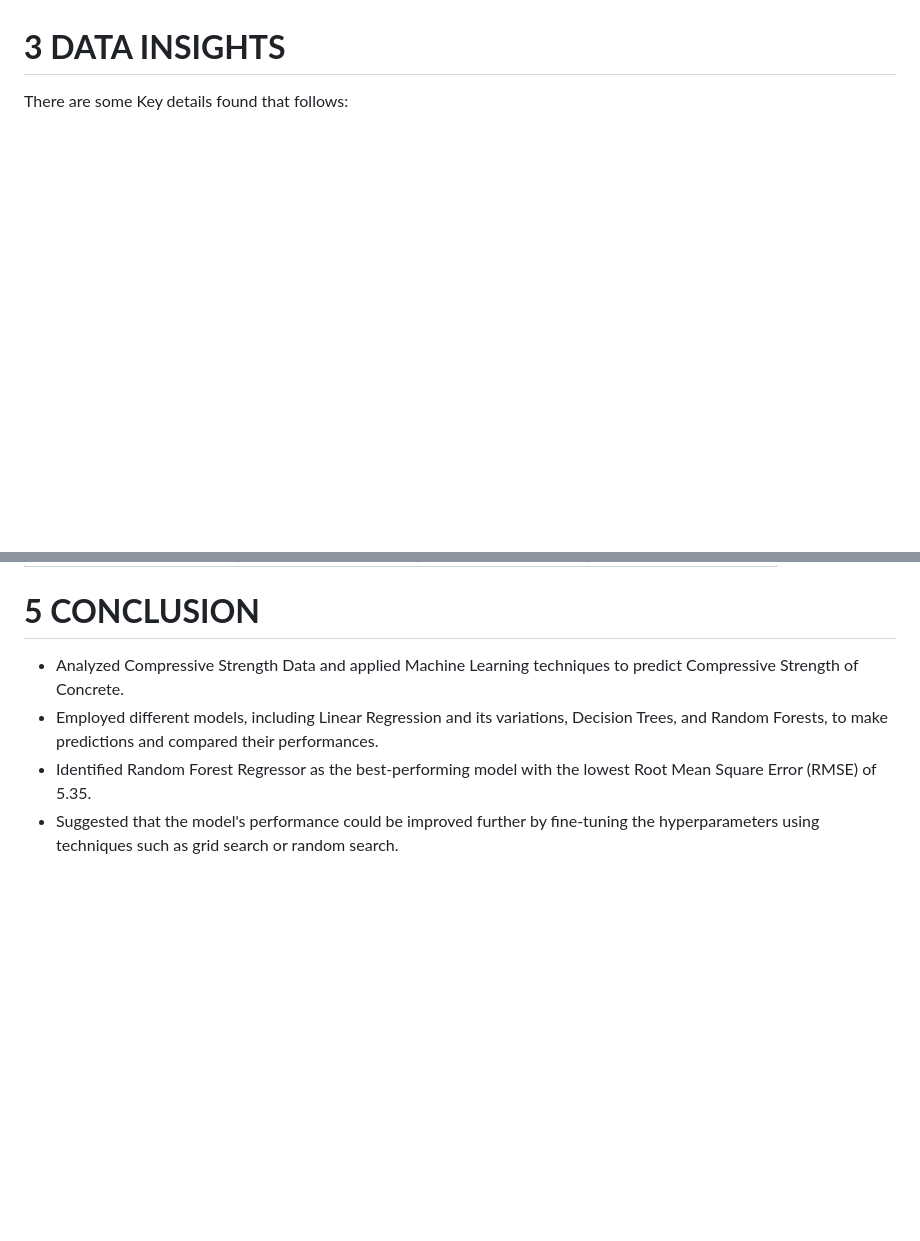
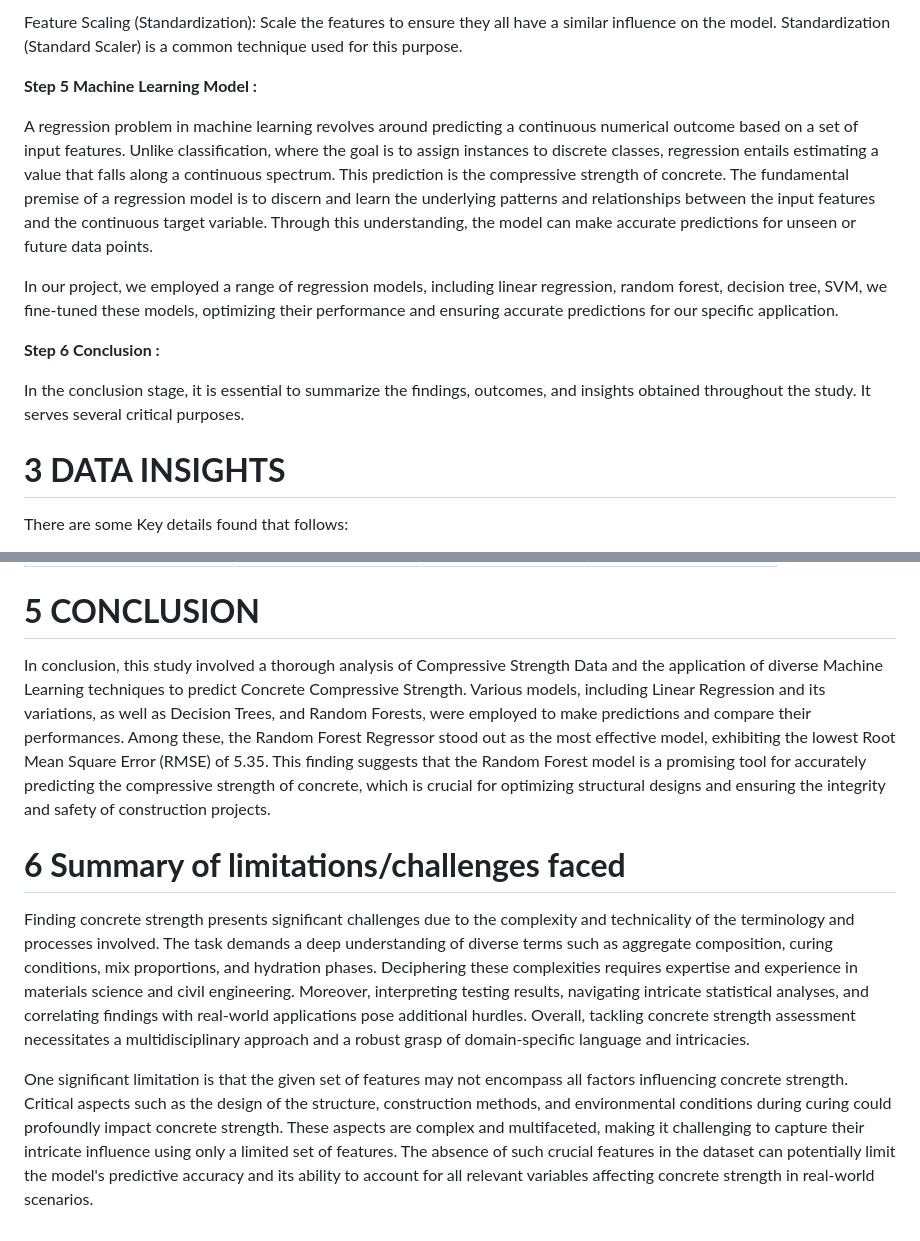
Before and after one commit to Jaydeep1-Chotaliya/Concrete_Strength_Prediction, a Markdown page: README.md, 2 parts joined by grey strips. Drawn GitHub-style; blank space fills up the shorter version.

```diff
--- a/README.md
+++ b/README.md
@@ -38,3 +64,15 @@ In conclusion stage which the generation capacity model is tested using unseen d
+Feature Scaling (Standardization):
+Scale the features to ensure they all have a similar influence on the model. Standardization (Standard Scaler) is a common technique used for this purpose.
+
+**Step 5 Machine Learning Model :**
+
+A regression problem in machine learning revolves around predicting a continuous numerical outcome based on a set of input features. Unlike classification, where the goal is to assign instances to discrete classes, regression entails estimating a value that falls along a continuous spectrum. This prediction is the compressive strength of concrete. The fundamental premise of a regression model is to discern and learn the underlying patterns and relationships between the input features and the continuous target variable. Through this understanding, the model can make accurate predictions for unseen or future data points.
+
+In our project, we employed a range of regression models, including linear regression, random forest, decision tree, SVM, we fine-tuned these models, optimizing their performance and ensuring accurate predictions for our specific application.
+
+**Step 6 Conclusion :**
+
+In the conclusion stage, it is essential to summarize the findings, outcomes, and insights obtained throughout the study. It serves several critical purposes.
 
 # **3 DATA INSIGHTS**
 
@@ -68,7 +106,10 @@ According to the pairplot it clearly visible that strength of concrete column is
 
 # **5 CONCLUSION**
 
-* Analyzed Compressive Strength Data and applied Machine Learning techniques to predict Compressive Strength of Concrete.
-* Employed different models, including Linear Regression and its variations, Decision Trees, and Random Forests, to make predictions and compared their performances.
-* Identified Random Forest Regressor as the best-performing model with the lowest Root Mean Square Error (RMSE) of 5.35.
-* Suggested that the model's performance could be improved further by fine-tuning the hyperparameters using techniques such as grid search or random search.
+In conclusion, this study involved a thorough analysis of Compressive Strength Data and the application of diverse Machine Learning techniques to predict Concrete Compressive Strength. Various models, including Linear Regression and its variations, as well as Decision Trees, and Random Forests, were employed to make predictions and compare their performances. Among these, the Random Forest Regressor stood out as the most effective model, exhibiting the lowest Root Mean Square Error (RMSE) of 5.35. This finding suggests that the Random Forest model is a promising tool for accurately predicting the compressive strength of concrete, which is crucial for optimizing structural designs and ensuring the integrity and safety of construction projects.
+
+# **6 Summary of limitations/challenges faced**
+
+ Finding concrete strength presents significant challenges due to the complexity and technicality of the terminology and processes involved. The task demands a deep understanding of diverse terms such as aggregate composition, curing conditions, mix proportions, and hydration phases. Deciphering these complexities requires expertise and experience in materials science and civil engineering. Moreover, interpreting testing results, navigating intricate statistical analyses, and correlating findings with real-world applications pose additional hurdles. Overall, tackling concrete strength assessment necessitates a multidisciplinary approach and a robust grasp of domain-specific language and intricacies.
+
+One significant limitation is that the given set of features may not encompass all factors influencing concrete strength. Critical aspects such as the design of the structure, construction methods, and environmental conditions during curing could profoundly impact concrete strength. These aspects are complex and multifaceted, making it challenging to capture their intricate influence using only a limited set of features. The absence of such crucial features in the dataset can potentially limit the model's predictive accuracy and its ability to account for all relevant variables affecting concrete strength in real-world scenarios.
```
Also changed, not shown: other parts of README.md (+38 -12 lines).
